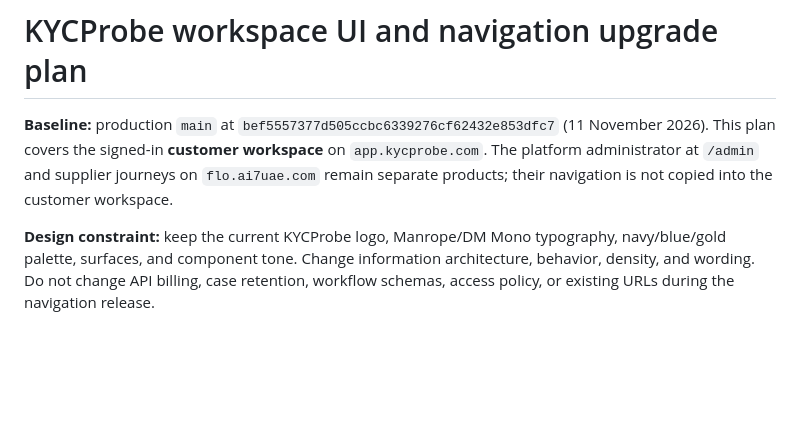
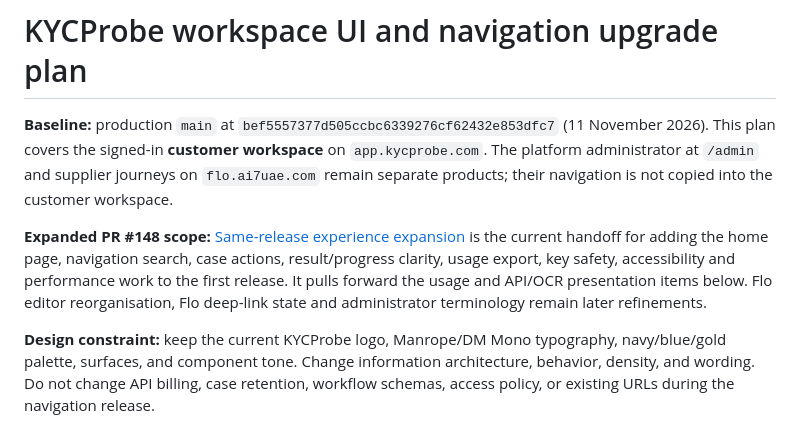
Before and after one commit to WaterlemonAI/verification, a Markdown page: docs/platform-navigation-upgrade/README.md, the part around the change. Rendered like a GitHub page; blank space fills up the shorter version.

Commit message:
Plan same-release platform UX expansion

```diff
--- a/docs/platform-navigation-upgrade/README.md
+++ b/docs/platform-navigation-upgrade/README.md
@@ -1,6 +1,8 @@
 # KYCProbe workspace UI and navigation upgrade plan
 
 **Baseline:** production `main` at `bef5557377d505ccbc6339276cf62432e853dfc7` (11 November 2026). This plan covers the signed-in **customer workspace** on `app.kycprobe.com`. The platform administrator at `/admin` and supplier journeys on `flo.ai7uae.com` remain separate products; their navigation is not copied into the customer workspace.
+
+**Expanded PR #148 scope:** [Same-release experience expansion](same-release-expansion.md) is the current handoff for adding the home page, navigation search, case actions, result/progress clarity, usage export, key safety, accessibility and performance work to the first release. It pulls forward the usage and API/OCR presentation items below. Flo editor reorganisation, Flo deep-link state and administrator terminology remain later refinements.
 
 **Design constraint:** keep the current KYCProbe logo, Manrope/DM Mono typography, navy/blue/gold palette, surfaces, and component tone. Change information architecture, behavior, density, and wording. Do not change API billing, case retention, workflow schemas, access policy, or existing URLs during the navigation release.
 
```
Also changed, not shown: docs/platform-navigation-upgrade/same-release-expansion.md (added, +97 -0 lines).
